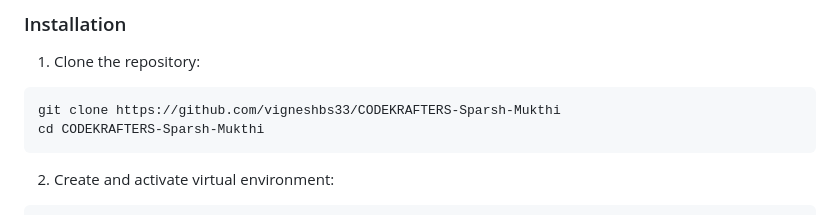
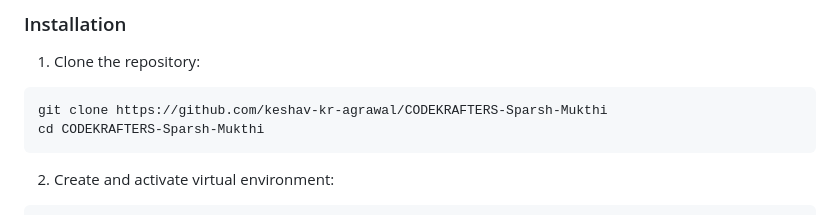
Before and after one commit to keshav-kr-agrawal/Sparsh-Mukthi, a Markdown page: README.md, the part around the change. Rendered like a GitHub page.

````diff
--- a/README.md
+++ b/README.md
@@ -77,7 +77,7 @@ Sparsh Mukthi is a comprehensive gesture recognition system designed for three k
 
 1. Clone the repository:
 ```bash
-git clone https://github.com/vigneshbs33/CODEKRAFTERS-Sparsh-Mukthi
+git clone https://github.com/keshav-kr-agrawal/CODEKRAFTERS-Sparsh-Mukthi
 cd CODEKRAFTERS-Sparsh-Mukthi
 ```
 
````
